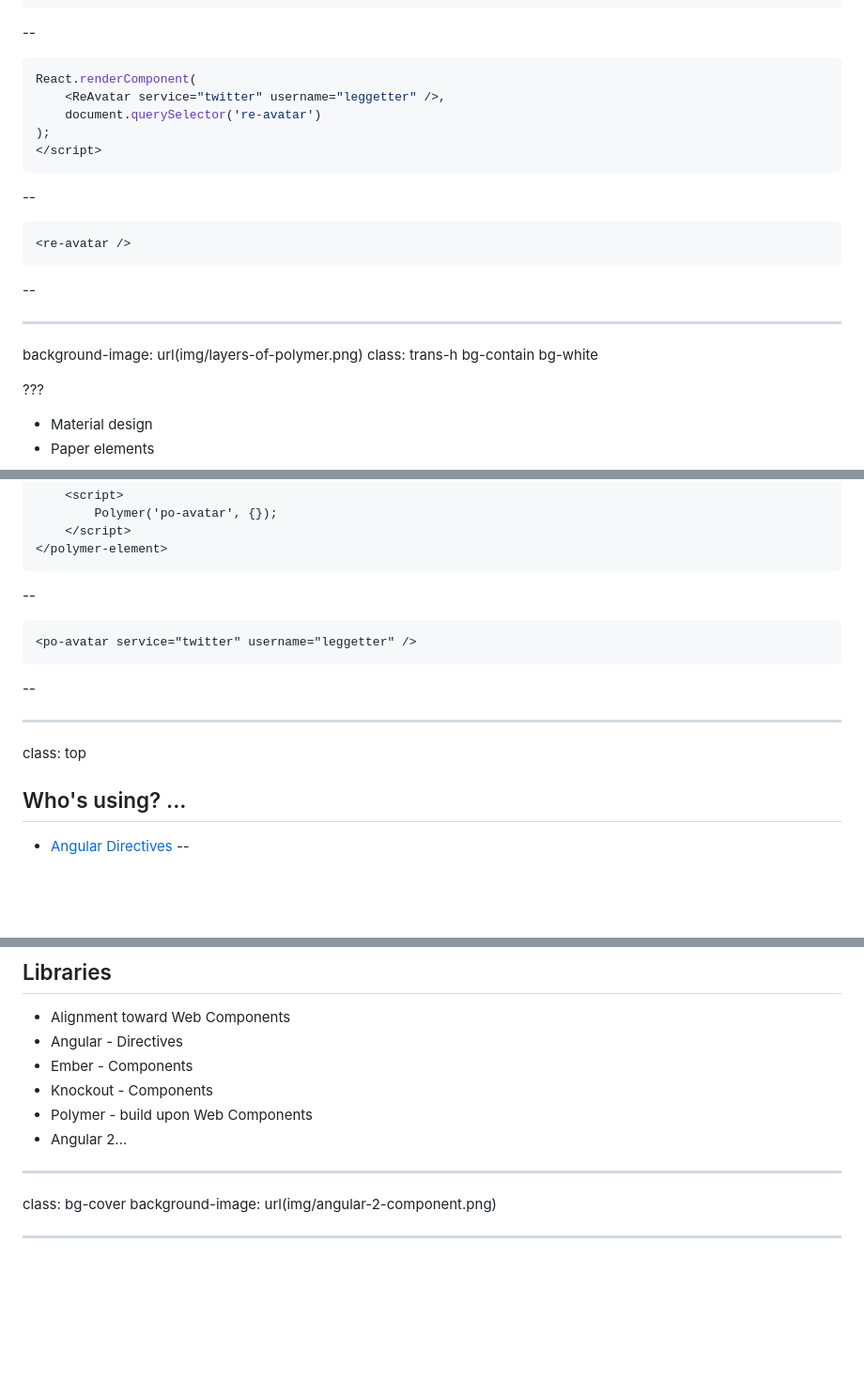
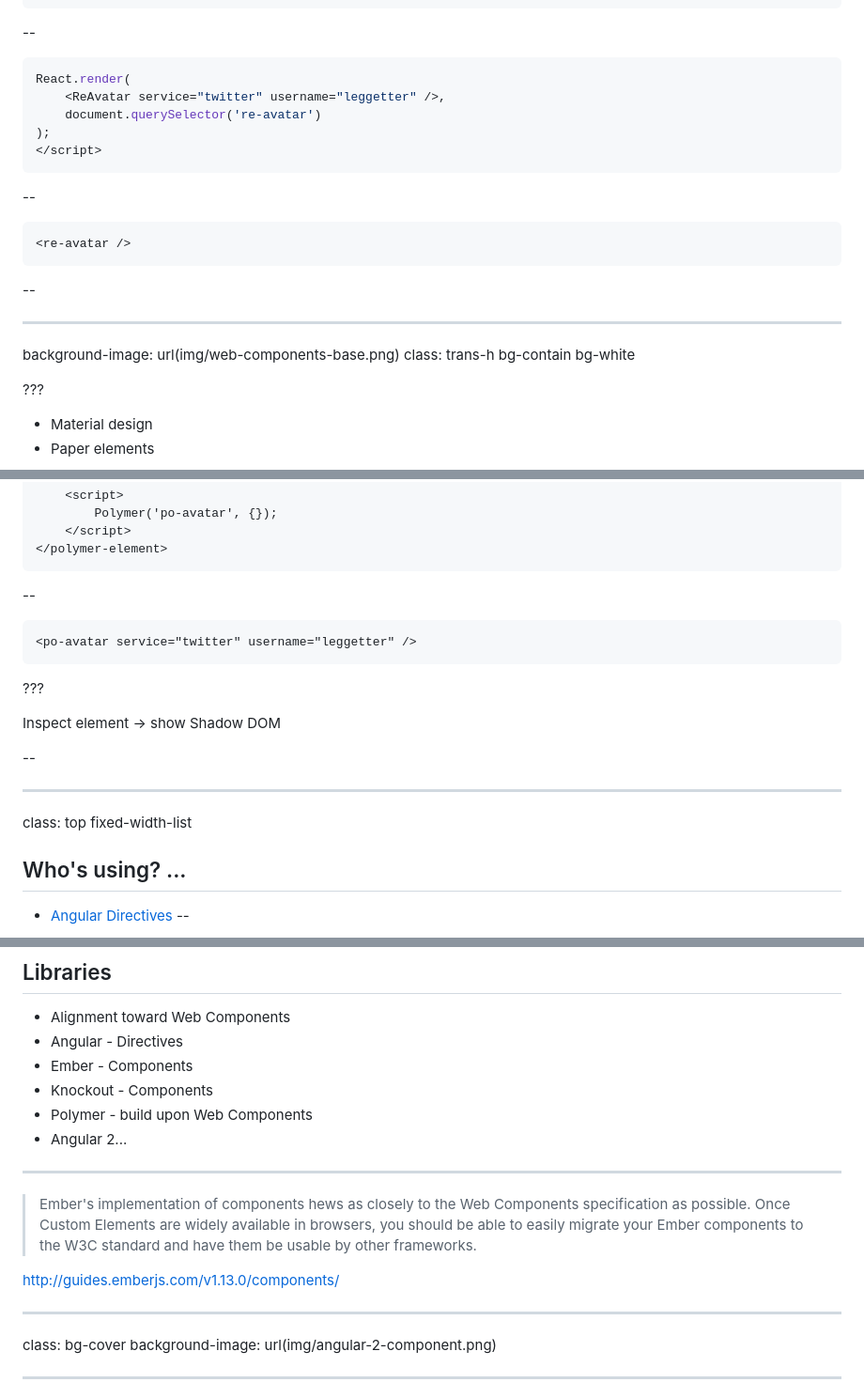
Before and after one commit to leggetter/web-components-now, a Markdown page: slides.md, 3 parts joined by grey strips. Shown at 94% size. GitHub-like rendering; blank space fills up the shorter version.

````diff
--- a/slides.md
+++ b/slides.md
@@ -1360,7 +1336,7 @@ var ReAvatar = React.createClass({
 --
 
 ```js
-React.renderComponent(
+React.render(
 	<ReAvatar service="twitter" username="leggetter" />,
 	document.querySelector('re-avatar')
 );
@@ -1381,7 +1357,7 @@ React.renderComponent(
 
 ---
 
-background-image: url(img/layers-of-polymer.png)
+background-image: url(img/web-components-base.png)
 class: trans-h bg-contain bg-white
 
 ???
@@ -1429,6 +1405,10 @@ class: code-reveal, top, wide
 <po-avatar service="twitter" username="leggetter" />
 ```
 
+???
+
+Inspect element -> show Shadow DOM
+
 --
 
 <div style="text-align: center; margin-top: 30px;">
@@ -1437,7 +1417,7 @@ class: code-reveal, top, wide
 
 ---
 
-class: top
+class: top fixed-width-list
 
 ## Who's using? ...
 
@@ -1517,6 +1501,12 @@ class: bg-dark
 
 ---
 
+> Ember's implementation of components hews as closely to the Web Components specification as possible. Once Custom Elements are widely available in browsers, you should be able to easily migrate your Ember components to the W3C standard and have them be usable by other frameworks.
+
+[http://guides.emberjs.com/v1.13.0/components/](http://guides.emberjs.com/v1.13.0/components/)
+
+---
+
 class: bg-cover
 background-image: url(img/angular-2-component.png)
 
````
Also changed, not shown: other parts of slides.md (+43 -68 lines), img/demand.png (added), img/link-element-ignored-in-shadow-tree.png (added), img/web-components-base.png (added), 1 other file.
